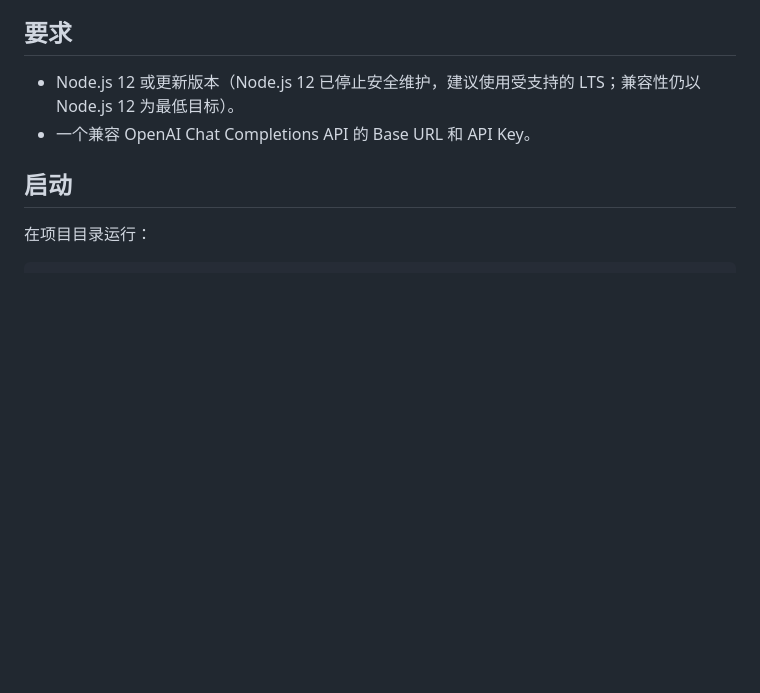
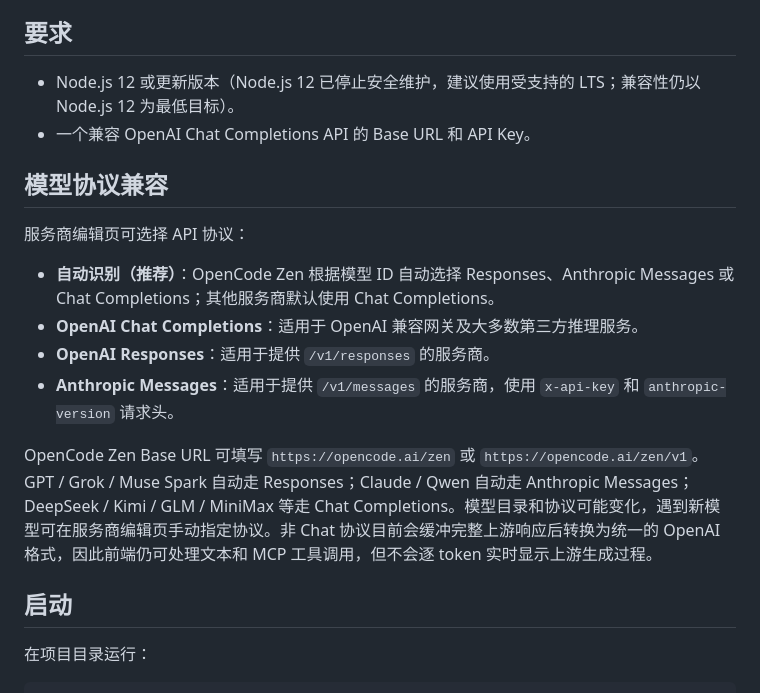
Before and after one commit to aaayQwQ/node_ai_web, a Markdown page: README.md, the part around the change. Drawn GitHub-style; blank space fills up the shorter version.

Commit message:
Document provider protocol compatibility

```diff
--- a/README.md
+++ b/README.md
@@ -6,6 +6,17 @@
 
 - Node.js 12 或更新版本（Node.js 12 已停止安全维护，建议使用受支持的 LTS；兼容性仍以 Node.js 12 为最低目标）。
 - 一个兼容 OpenAI Chat Completions API 的 Base URL 和 API Key。
+
+## 模型协议兼容
+
+服务商编辑页可选择 API 协议：
+
+- **自动识别（推荐）**：OpenCode Zen 根据模型 ID 自动选择 Responses、Anthropic Messages 或 Chat Completions；其他服务商默认使用 Chat Completions。
+- **OpenAI Chat Completions**：适用于 OpenAI 兼容网关及大多数第三方推理服务。
+- **OpenAI Responses**：适用于提供 `/v1/responses` 的服务商。
+- **Anthropic Messages**：适用于提供 `/v1/messages` 的服务商，使用 `x-api-key` 和 `anthropic-version` 请求头。
+
+OpenCode Zen Base URL 可填写 `https://opencode.ai/zen` 或 `https://opencode.ai/zen/v1`。GPT / Grok / Muse Spark 自动走 Responses；Claude / Qwen 自动走 Anthropic Messages；DeepSeek / Kimi / GLM / MiniMax 等走 Chat Completions。模型目录和协议可能变化，遇到新模型可在服务商编辑页手动指定协议。非 Chat 协议目前会缓冲完整上游响应后转换为统一的 OpenAI 格式，因此前端仍可处理文本和 MCP 工具调用，但不会逐 token 实时显示上游生成过程。
 
 ## 启动
 
```
